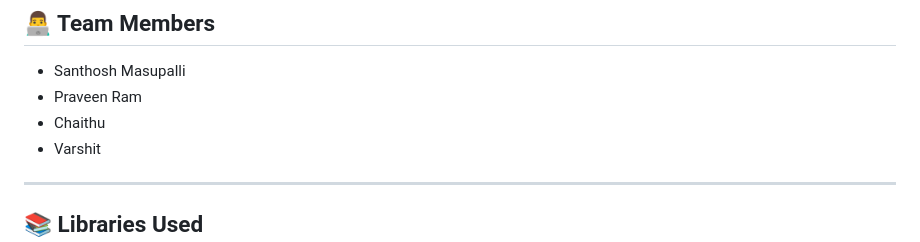
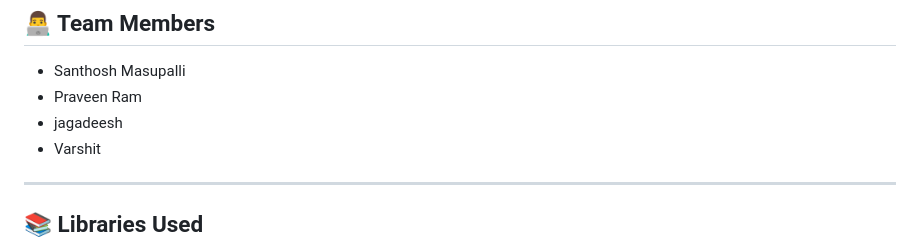
Before and after one commit to AP24110010307/HDI-WellBeing-Project, a Markdown page: README.md, the part around the change. Rendered like a GitHub page.

```diff
--- a/README.md
+++ b/README.md
@@ -276,7 +276,7 @@ Display Result
 
 - Santhosh Masupalli
 - Praveen Ram
-- Chaithu
+- jagadeesh
 - Varshit
 
 ---
```
